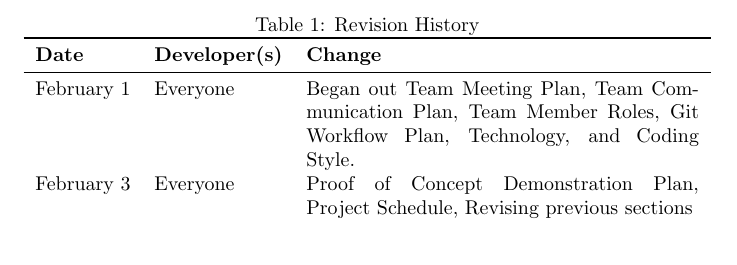
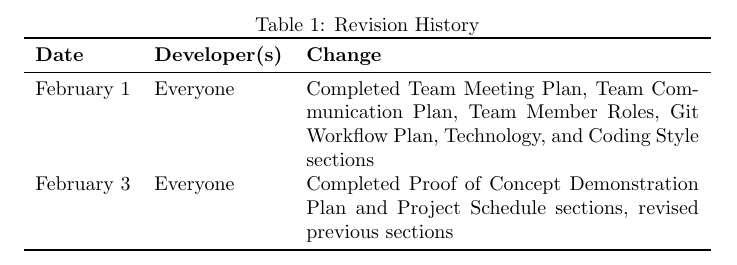
Before and after one commit to SammyG7/ResumeShotgun, a LaTeX document (Doc/DevelopmentPlan/DevelopmentPlan.tex): part of page 7 of 7, cut so that both start at the same text. Compiled offline with pdfLaTeX.

Commit message:
Revised revision history

```diff
--- a/Doc/DevelopmentPlan/DevelopmentPlan.tex
+++ b/Doc/DevelopmentPlan/DevelopmentPlan.tex
@@ -105,9 +105,8 @@ There is currently nothing to review.
 \toprule
 \textbf{Date} & \textbf{Developer(s)} & \textbf{Change}\\
 \midrule
-February 1 & Everyone & Began out Team Meeting Plan, Team Communication Plan, Team Member Roles, Git Workflow Plan, Technology, and Coding Style. \\
-February 3 & Everyone & Proof of Concept Demonstration Plan, Project Schedule, Revising previous sections\\
-... & ... & ...\\
+February 1 & Everyone & Completed Team Meeting Plan, Team Communication Plan, Team Member Roles, Git Workflow Plan, Technology, and Coding Style sections \\
+February 3 & Everyone & Completed Proof of Concept Demonstration Plan and Project Schedule sections, revised previous sections \\
 \bottomrule
 \end{tabularx}
 \end{table}
```
Also changed, not shown: Doc/DevelopmentPlan/DevelopmentPlan.pdf.
